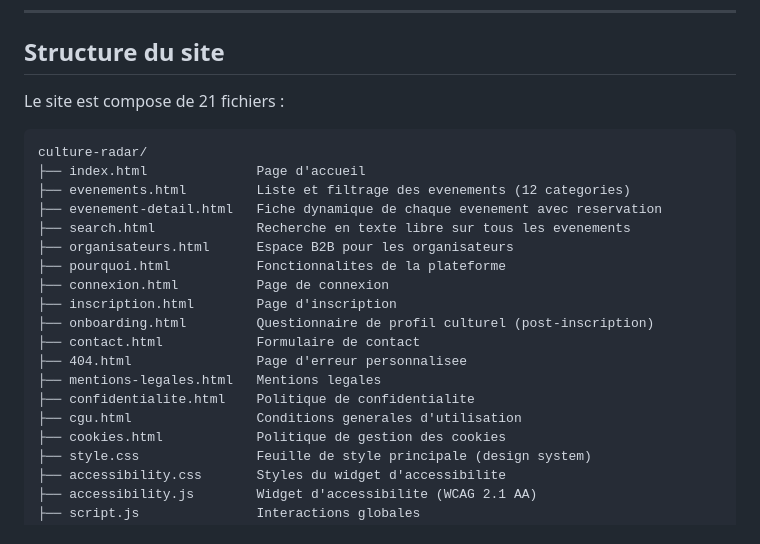
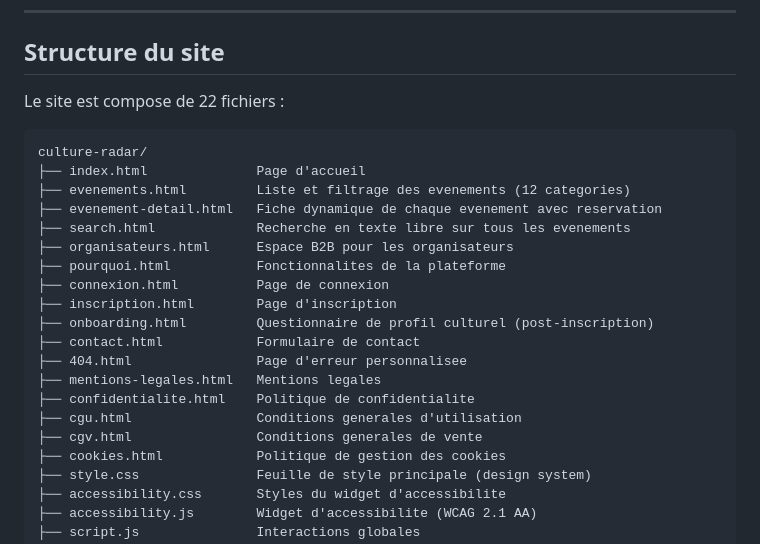
Before and after one commit to glow-123/culture-radar, a Markdown page: README.md, the part around the change. Drawn GitHub-style.

````diff
--- a/README.md
+++ b/README.md
@@ -27,7 +27,7 @@ La plateforme permet aux utilisateurs de decouvrir des evenements culturels pers
 
 ## Structure du site
 
-Le site est compose de 21 fichiers :
+Le site est compose de 22 fichiers :
 
 ```
 culture-radar/
@@ -45,6 +45,7 @@ culture-radar/
 ├── mentions-legales.html   Mentions legales
 ├── confidentialite.html    Politique de confidentialite
 ├── cgu.html                Conditions generales d'utilisation
+├── cgv.html                Conditions generales de vente
 ├── cookies.html            Politique de gestion des cookies
 ├── style.css               Feuille de style principale (design system)
 ├── accessibility.css       Styles du widget d'accessibilite
````
